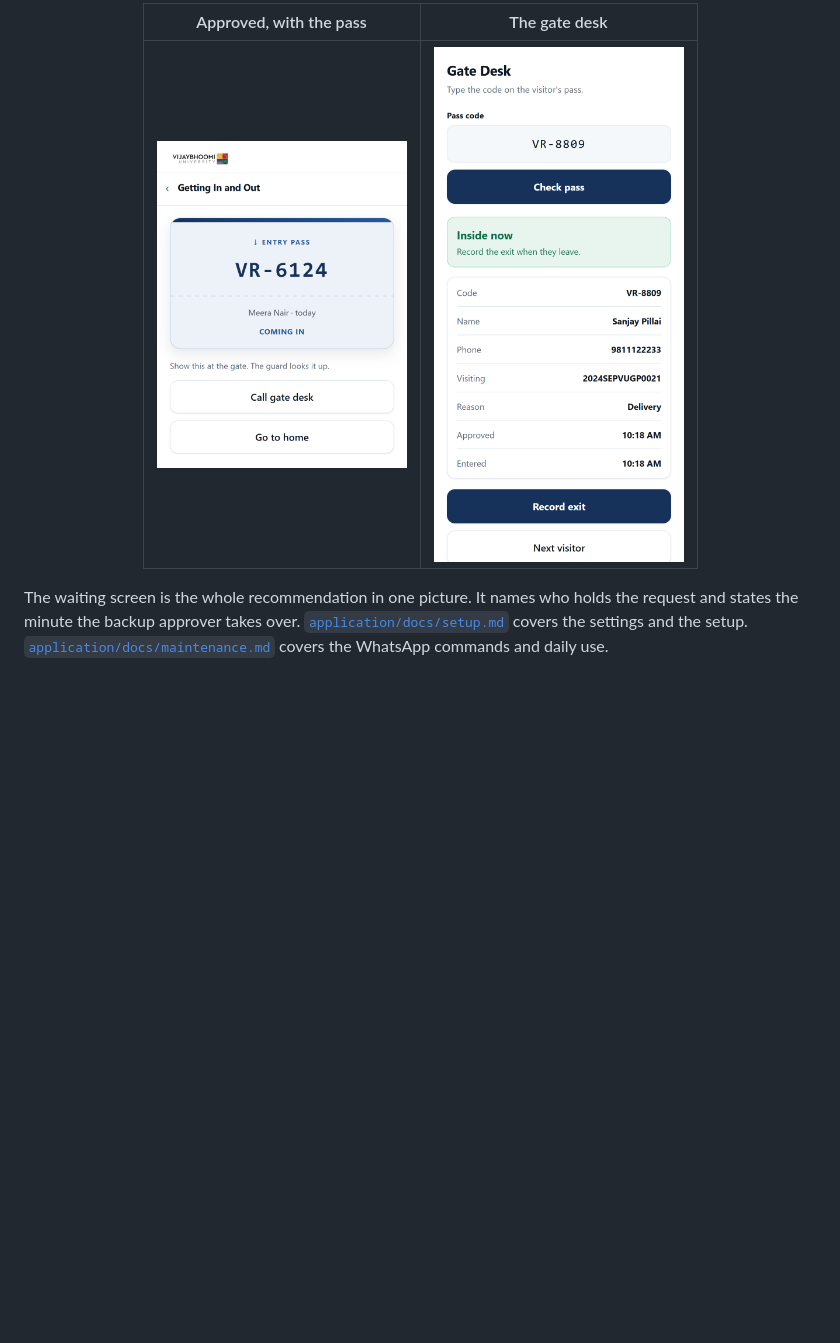
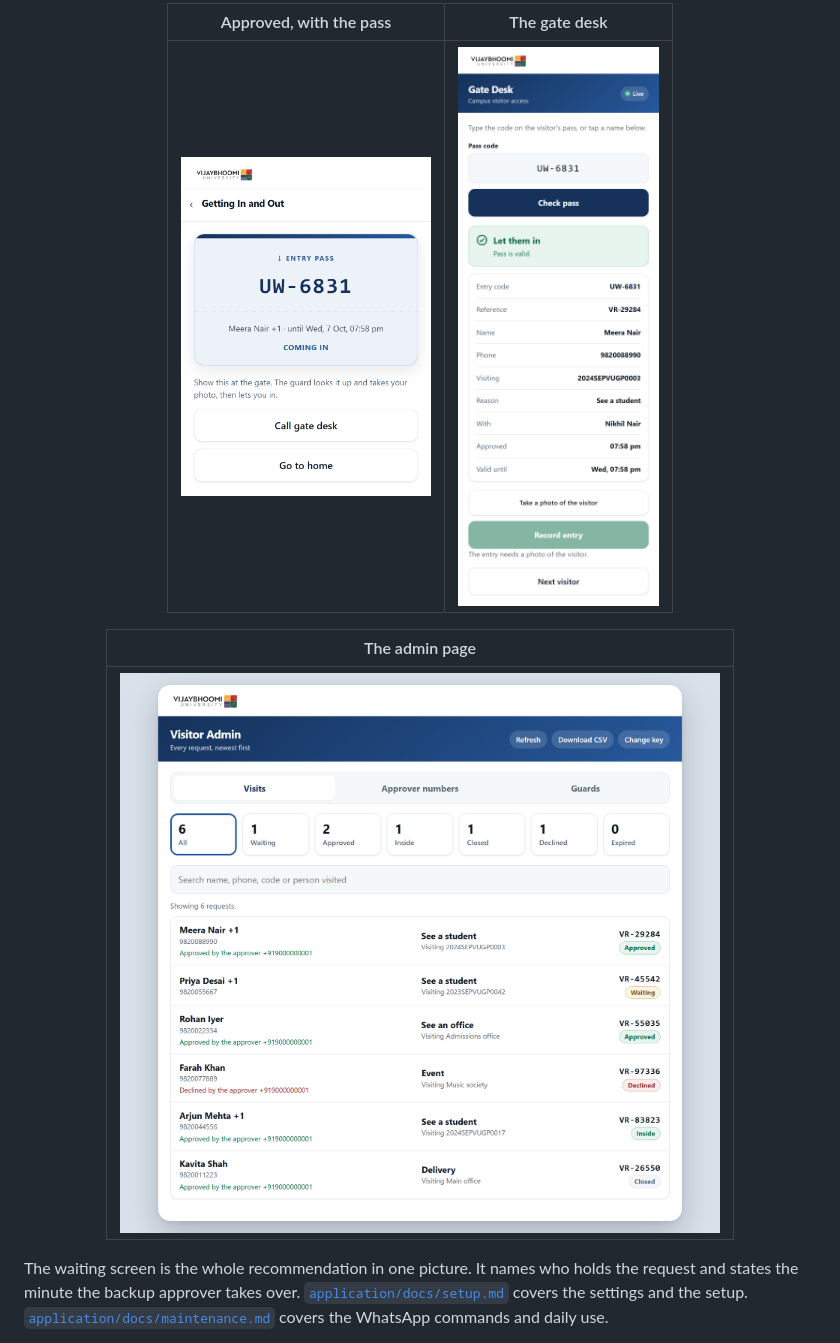
Before and after one commit to Codex-Crusader/visitor-access-project, a Markdown page: README.md, the part around the change printed below. Rendered like a GitHub page; pictures changed too: images/app-04-pass.png, images/app-05-gate.png, images/app-06-admin.png (added); blank space fills up the shorter version.

```diff
--- a/README.md
+++ b/README.md
@@ -82,7 +86,11 @@ the entry and the exit, and the code then stops working.
 
-|                                   Approved, with the pass                                   |                                                         The gate desk                                                         |
-|:-------------------------------------------------------------------------------------------:|:-----------------------------------------------------------------------------------------------------------------------------:|
-| <img src="images/app-04-pass.png" alt="An entry pass showing the code VR-6124" width="250"> | <img src="images/app-05-gate.png" alt="The guard looks up a code and sees Inside now, with a Record exit button" width="250"> |
+|                                           Approved, with the pass                                            |                                                              The gate desk                                                              |
+|:------------------------------------------------------------------------------------------------------------:|:---------------------------------------------------------------------------------------------------------------------------------------:|
+| <img src="images/app-04-pass.png" alt="An entry pass showing the entry code UW-6831" width="250"> | <img src="images/app-05-gate.png" alt="The guard types the entry code and sees Let them in, and must take a photo before Record entry" width="250"> |
+
+|                                                                 The admin page                                                                  |
+|:-----------------------------------------------------------------------------------------------------------------------------------------------:|
+| <img src="images/app-06-admin.png" alt="Every request, newest first, with counts by status and the approver who decided each one" width="760"> |
 
 </div>
 
```
Also changed, not shown: other parts of README.md (+9 -5 lines), images/app-02-form.png, images/app-03-waiting.png.
